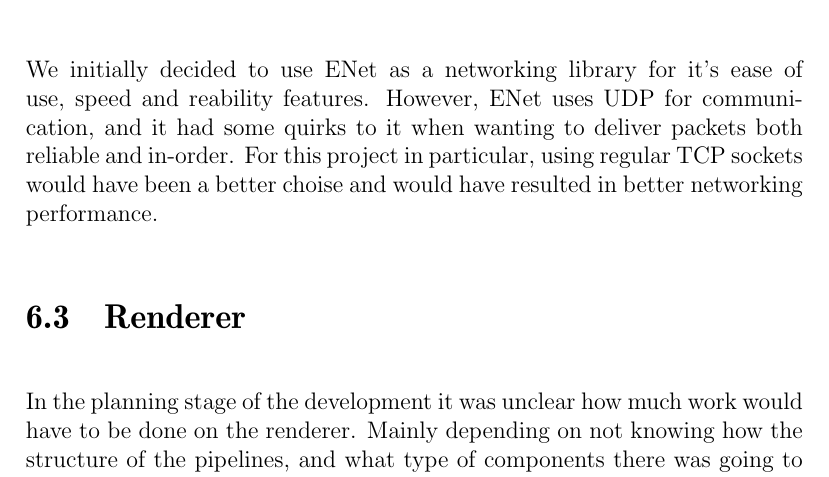
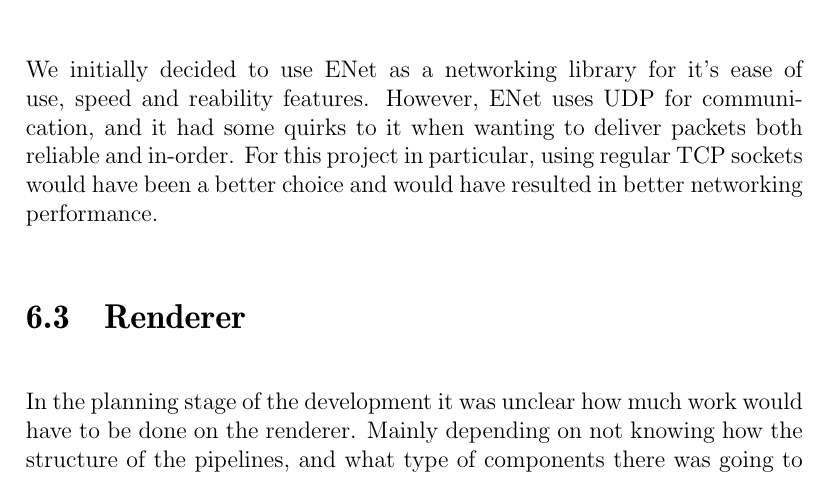
Before and after one commit to pxf/derp, a LaTeX thesis (DERP/report/report.tex, which reads DERP/report/tex/chapters/chapter5_discussion.tex): part of page 25 of 32, cut so that both start at the same text. Compiled offline with pdfLaTeX.

Commit message:
minor fixes

```diff
--- a/DERP/report/tex/chapters/chapter5_discussion.tex
+++ b/DERP/report/tex/chapters/chapter5_discussion.tex
@@ -6,7 +6,7 @@ We are quite satisfied with the game engine as a whole. So far we haven't encoun
 We were able to get the engine up and running quite quickly, many thanks to the following open source libraries: \texttt{enet}, \texttt{glew}, \texttt{glfw}, \texttt{jsoncpp}, \texttt{lua}, \texttt{openctm}, \texttt{rtaudio}, \texttt{soil}, \texttt{stb\_vorbis} and \texttt{zthread}.
 
 \section{Network}
-We initially decided to use ENet as a networking library for it's ease of use, speed and reability features. However, ENet uses UDP for communication, and it had some quirks to it when wanting to deliver packets both reliable and in-order. For this project in particular, using regular TCP sockets would have been a better choise and would have resulted in better networking \mbox{performance}.
+We initially decided to use ENet as a networking library for it's ease of use, speed and reability features. However, ENet uses UDP for communication, and it had some quirks to it when wanting to deliver packets both reliable and in-order. For this project in particular, using regular TCP sockets would have been a better choice and would have resulted in better networking \mbox{performance}.
 
 \section{Renderer}
 In the planning stage of the development it was unclear how much work would have to be done on the renderer. Mainly depending on not knowing how the structure of the pipelines, and what type of components there was going to be. But as soon as we had specified the JSON format for the pipelines, it gave us an idea how we could start implementing the renderer. It was quite evident that we didn't need many different component types, but just a few that were generic enough.
```
